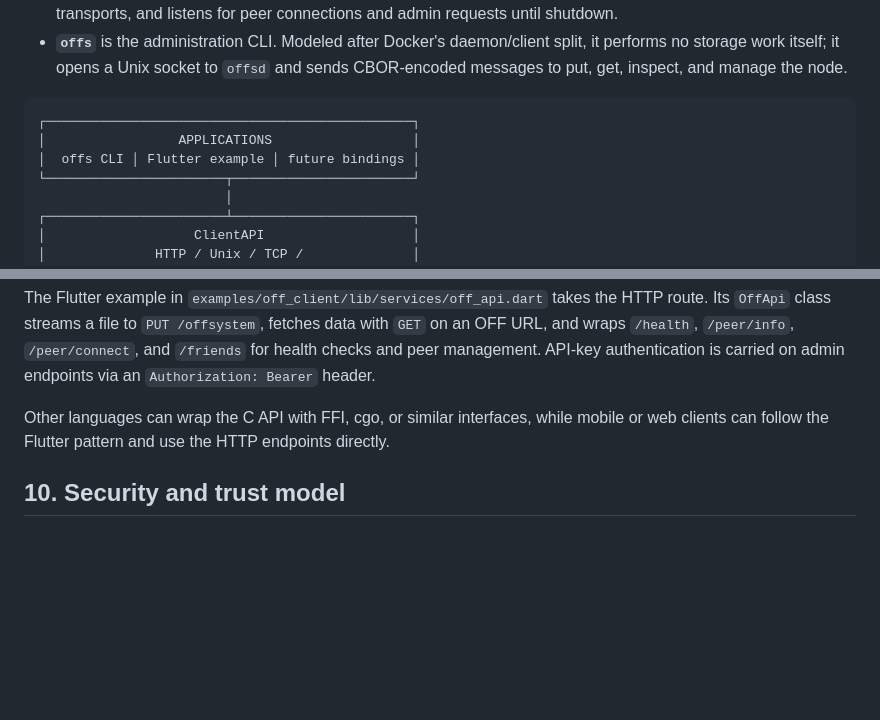
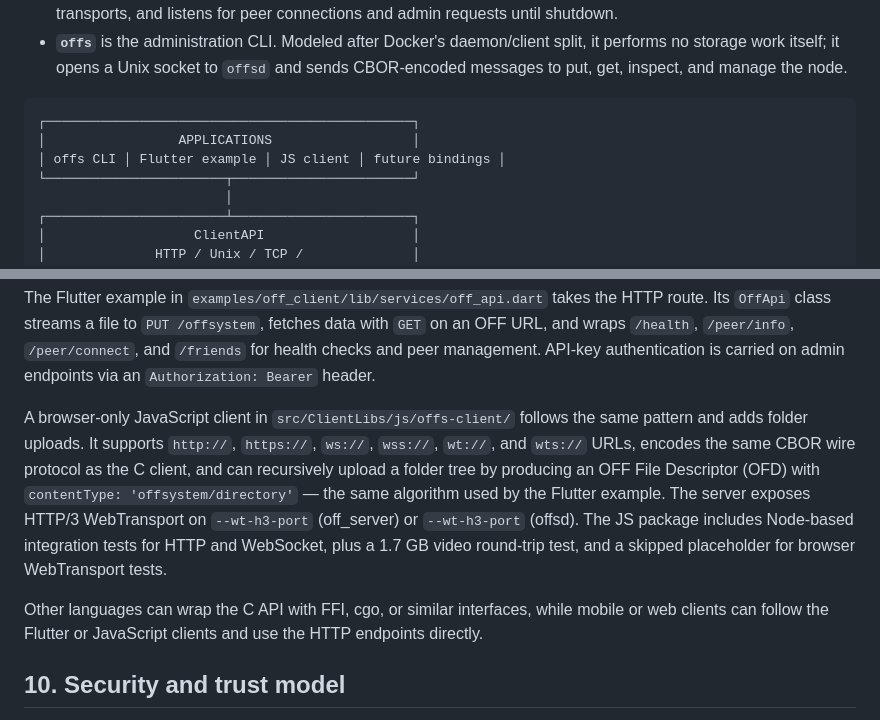
Before and after one commit to vijayee/liboffs, a Markdown page: docs/HowOFFSWorks.md, 2 parts joined by grey strips. Rendered like a GitHub page; blank space fills up the shorter version.

Commit message:
docs(HowOFFSWorks): mention browser JS client and WebTransport H3 ports

````diff
--- a/docs/HowOFFSWorks.md
+++ b/docs/HowOFFSWorks.md
@@ -40,7 +40,7 @@ OFFS ships as three cooperating artifacts: a C library, a long-running daemon, a
 ```
 ┌───────────────────────────────────────────────┐
 │                 APPLICATIONS                  │
-│  offs CLI │ Flutter example │ future bindings │
+│ offs CLI │ Flutter example │ JS client │ future bindings │
 └───────────────────────┬───────────────────────┘
                         │
 ┌───────────────────────┴───────────────────────┐
@@ -227,7 +227,9 @@ offs_client_disconnect(client);
 
 The Flutter example in `examples/off_client/lib/services/off_api.dart` takes the HTTP route. Its `OffApi` class streams a file to `PUT /offsystem`, fetches data with `GET` on an OFF URL, and wraps `/health`, `/peer/info`, `/peer/connect`, and `/friends` for health checks and peer management. API-key authentication is carried on admin endpoints via an `Authorization: Bearer` header.
 
-Other languages can wrap the C API with FFI, cgo, or similar interfaces, while mobile or web clients can follow the Flutter pattern and use the HTTP endpoints directly.
+A browser-only JavaScript client in `src/ClientLibs/js/offs-client/` follows the same pattern and adds folder uploads. It supports `http://`, `https://`, `ws://`, `wss://`, `wt://`, and `wts://` URLs, encodes the same CBOR wire protocol as the C client, and can recursively upload a folder tree by producing an OFF File Descriptor (OFD) with `contentType: 'offsystem/directory'` — the same algorithm used by the Flutter example. The server exposes HTTP/3 WebTransport on `--wt-h3-port` (off_server) or `--wt-h3-port` (offsd). The JS package includes Node-based integration tests for HTTP and WebSocket, plus a 1.7 GB video round-trip test, and a skipped placeholder for browser WebTransport tests.
+
+Other languages can wrap the C API with FFI, cgo, or similar interfaces, while mobile or web clients can follow the Flutter or JavaScript clients and use the HTTP endpoints directly.
 
 ## 10. Security and trust model
 
````
